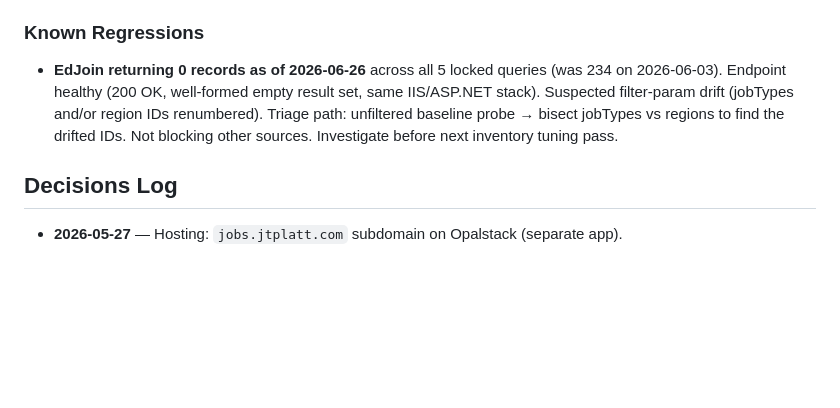
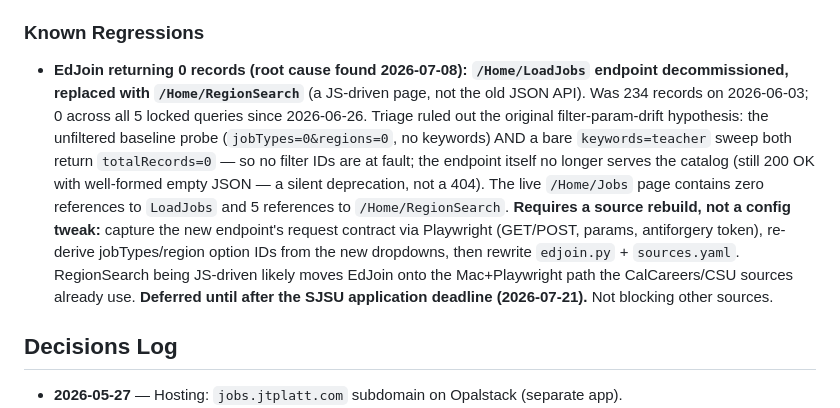
Before and after one commit to JTPlatnum/jtplatt.com, a Markdown page: jobs/PROJECT_STATUS.md, the part around the change. GitHub-like rendering; blank space fills up the shorter version.

Commit message:
Update EdJoin regression: LoadJobs decommissioned for RegionSearch; needs source rebuild, deferred past SJSU deadline
Co-Authored-By: Claude Opus 4.8 (1M context) <noreply@anthropic.com>

```diff
--- a/jobs/PROJECT_STATUS.md
+++ b/jobs/PROJECT_STATUS.md
@@ -111,11 +111,20 @@ features:
 
 ### Known Regressions
 
-- **EdJoin returning 0 records as of 2026-06-26** across all 5 locked queries (was 234 on
-  2026-06-03). Endpoint healthy (200 OK, well-formed empty result set, same IIS/ASP.NET
-  stack). Suspected filter-param drift (jobTypes and/or region IDs renumbered). Triage
-  path: unfiltered baseline probe → bisect jobTypes vs regions to find the drifted IDs.
-  Not blocking other sources. Investigate before next inventory tuning pass.
+- **EdJoin returning 0 records (root cause found 2026-07-08): `/Home/LoadJobs` endpoint
+  decommissioned, replaced with `/Home/RegionSearch`** (a JS-driven page, not the old JSON
+  API). Was 234 records on 2026-06-03; 0 across all 5 locked queries since 2026-06-26.
+  Triage ruled out the original filter-param-drift hypothesis: the unfiltered baseline
+  probe (`jobTypes=0&regions=0`, no keywords) AND a bare `keywords=teacher` sweep both
+  return `totalRecords=0` — so no filter IDs are at fault; the endpoint itself no longer
+  serves the catalog (still 200 OK with well-formed empty JSON — a silent deprecation, not
+  a 404). The live `/Home/Jobs` page contains zero references to `LoadJobs` and 5 references
+  to `/Home/RegionSearch`. **Requires a source rebuild, not a config tweak:** capture the
+  new endpoint's request contract via Playwright (GET/POST, params, antiforgery token),
+  re-derive jobTypes/region option IDs from the new dropdowns, then rewrite `edjoin.py` +
+  `sources.yaml`. RegionSearch being JS-driven likely moves EdJoin onto the Mac+Playwright
+  path the CalCareers/CSU sources already use. **Deferred until after the SJSU application
+  deadline (2026-07-21).** Not blocking other sources.
 
 ## Decisions Log
 
```
